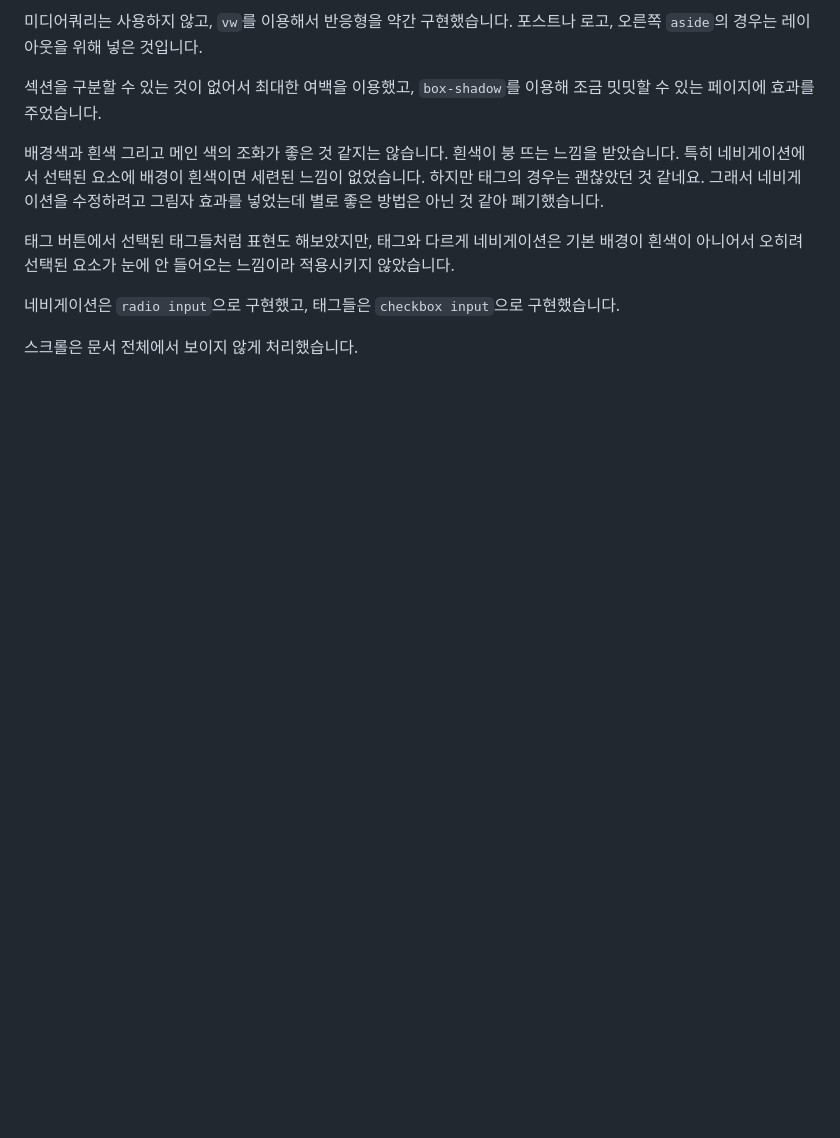
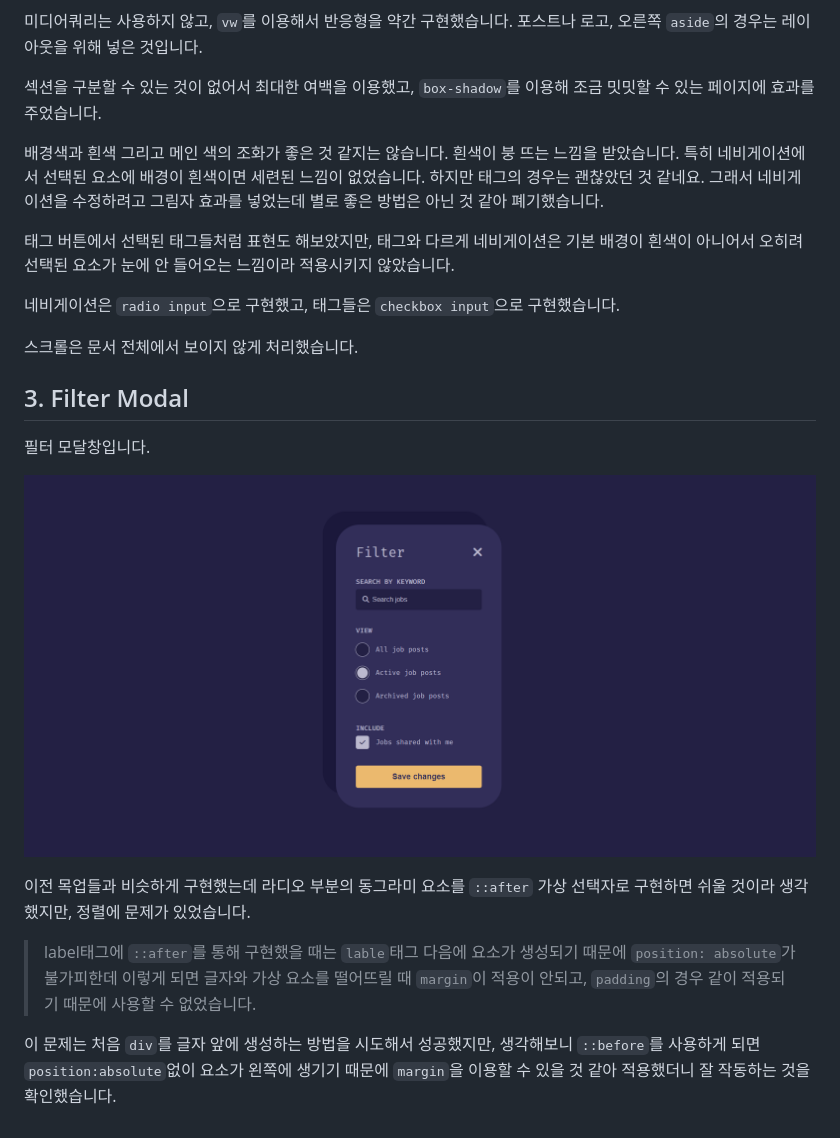
Before and after one commit to crowwan/daily-web-practice, a Markdown page: README.md, the part around the change. Drawn GitHub-style; pictures changed too: Mockup-img/filter-modal.png (added); blank space fills up the shorter version.

Commit message:
radio button with ::before / README -filter modal

```diff
--- a/README.md
+++ b/README.md
@@ -47,3 +47,15 @@ https://uidesigndaily.com/license
 네비게이션은 `radio input`으로 구현했고, 태그들은 `checkbox input`으로 구현했습니다.
 
 스크롤은 문서 전체에서 보이지 않게 처리했습니다.
+
+## 3. Filter Modal
+
+필터 모달창입니다.
+
+![filter-modal](./Mockup-img/filter-modal.png)
+
+이전 목업들과 비슷하게 구현했는데 라디오 부분의 동그라미 요소를 `::after` 가상 선택자로 구현하면 쉬울 것이라 생각했지만, 정렬에 문제가 있었습니다.
+
+> label태그에 `::after`를 통해 구현했을 때는 `lable`태그 다음에 요소가 생성되기 때문에 `position: absolute`가 불가피한데 이렇게 되면 글자와 가상 요소를 떨어뜨릴 때 `margin`이 적용이 안되고, `padding`의 경우 같이 적용되기 때문에 사용할 수 없었습니다.
+
+이 문제는 처음 `div`를 글자 앞에 생성하는 방법을 시도해서 성공했지만, 생각해보니 `::before`를 사용하게 되면 `position:absolute`없이 요소가 왼쪽에 생기기 때문에 `margin`을 이용할 수 있을 것 같아 적용했더니 잘 작동하는 것을 확인했습니다.
```
Also changed, not shown: 2 other files.
